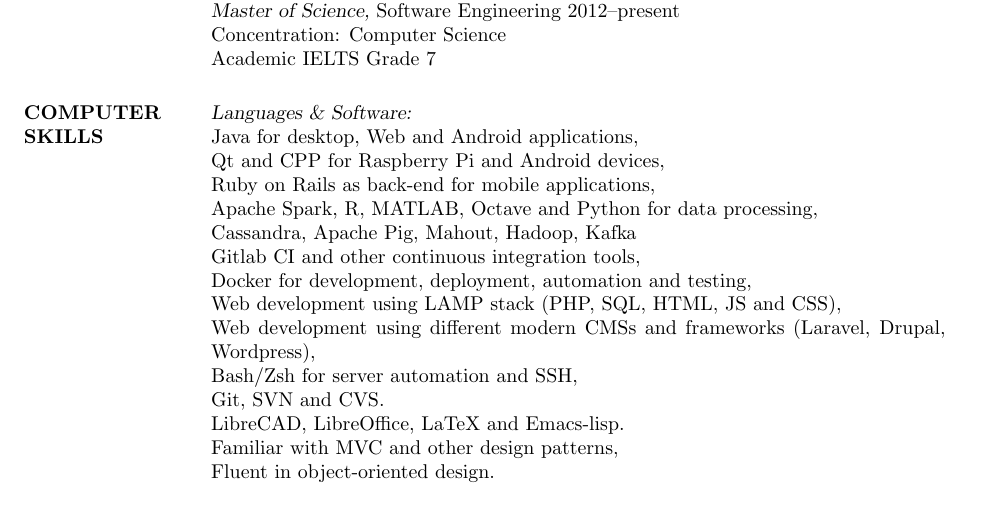
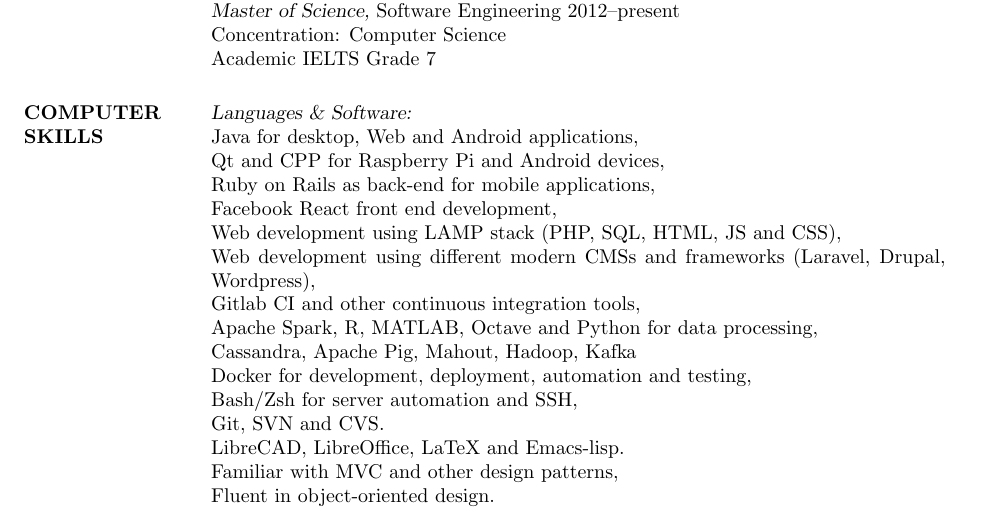
Before and after one commit to psamim/cv, a LaTeX CV (resume.tex): part of page 1 of 3, cut so that both start at the same text. Compiled offline with pdfLaTeX.

Commit message:
Add react

```diff
--- a/resume.tex
+++ b/resume.tex
@@ -83,12 +83,13 @@
 Java for desktop, Web and Android applications, \\
 Qt and CPP for Raspberry Pi and Android devices, \\
 Ruby on Rails as back-end for mobile applications, \\
+Facebook React front end development, \\
+Web development using LAMP stack (PHP, SQL, HTML, JS and CSS), \\
+Web development using different modern CMSs and frameworks (Laravel, Drupal, Wordpress), \\
+Gitlab CI and other continuous integration tools, \\
 Apache Spark, R, MATLAB, Octave and Python for data processing, \\
 Cassandra, Apache Pig, Mahout, Hadoop, Kafka \\
-Gitlab CI and other continuous integration tools, \\
 Docker for development, deployment, automation and testing, \\
-Web development using LAMP stack (PHP, SQL, HTML, JS and CSS), \\
-Web development using different modern CMSs and frameworks (Laravel, Drupal, Wordpress), \\
 Bash/Zsh for server automation and SSH, \\
 Git, SVN and CVS. \\
 LibreCAD, LibreOffice, LaTeX and Emacs-lisp. \\
```
Also changed, not shown: resume.pdf.
